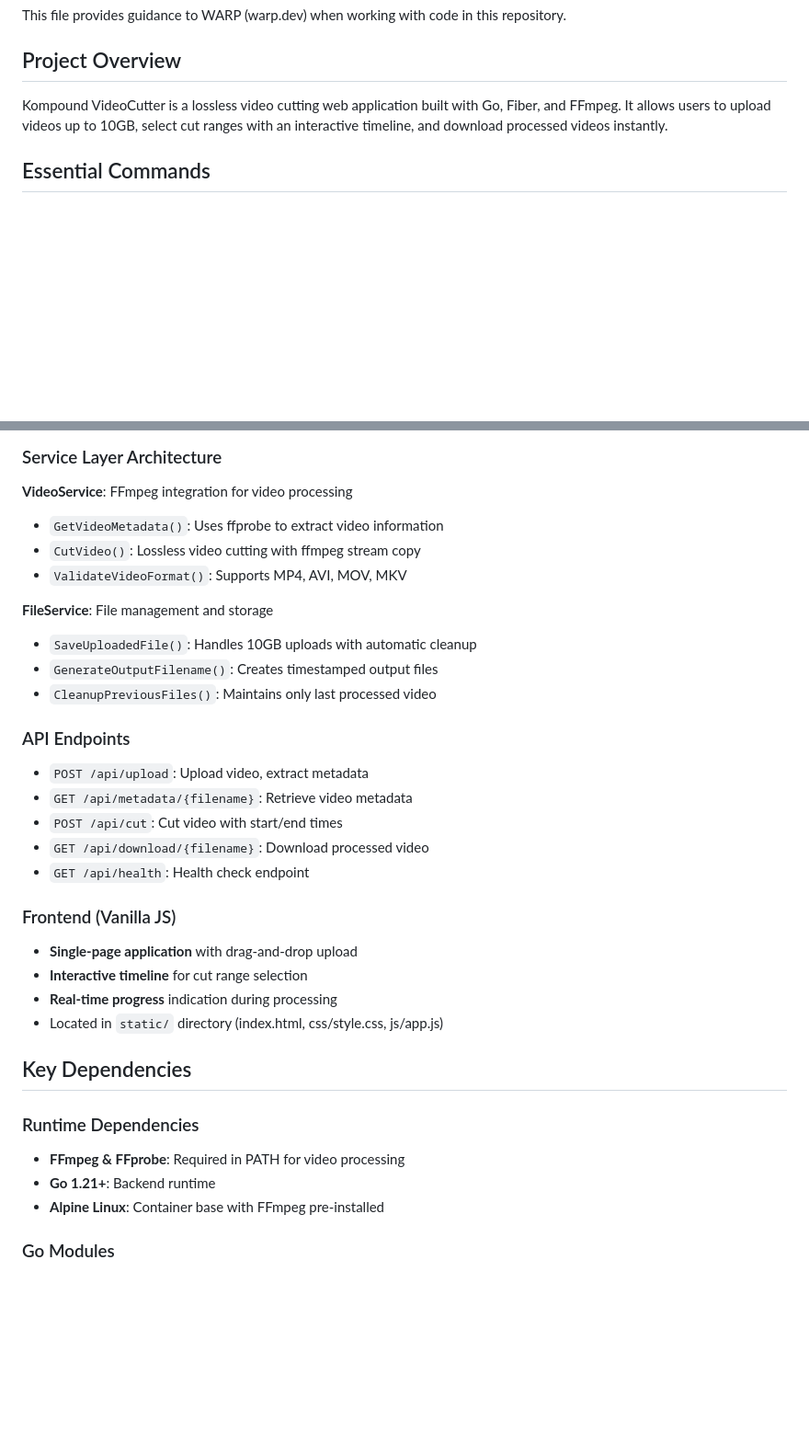
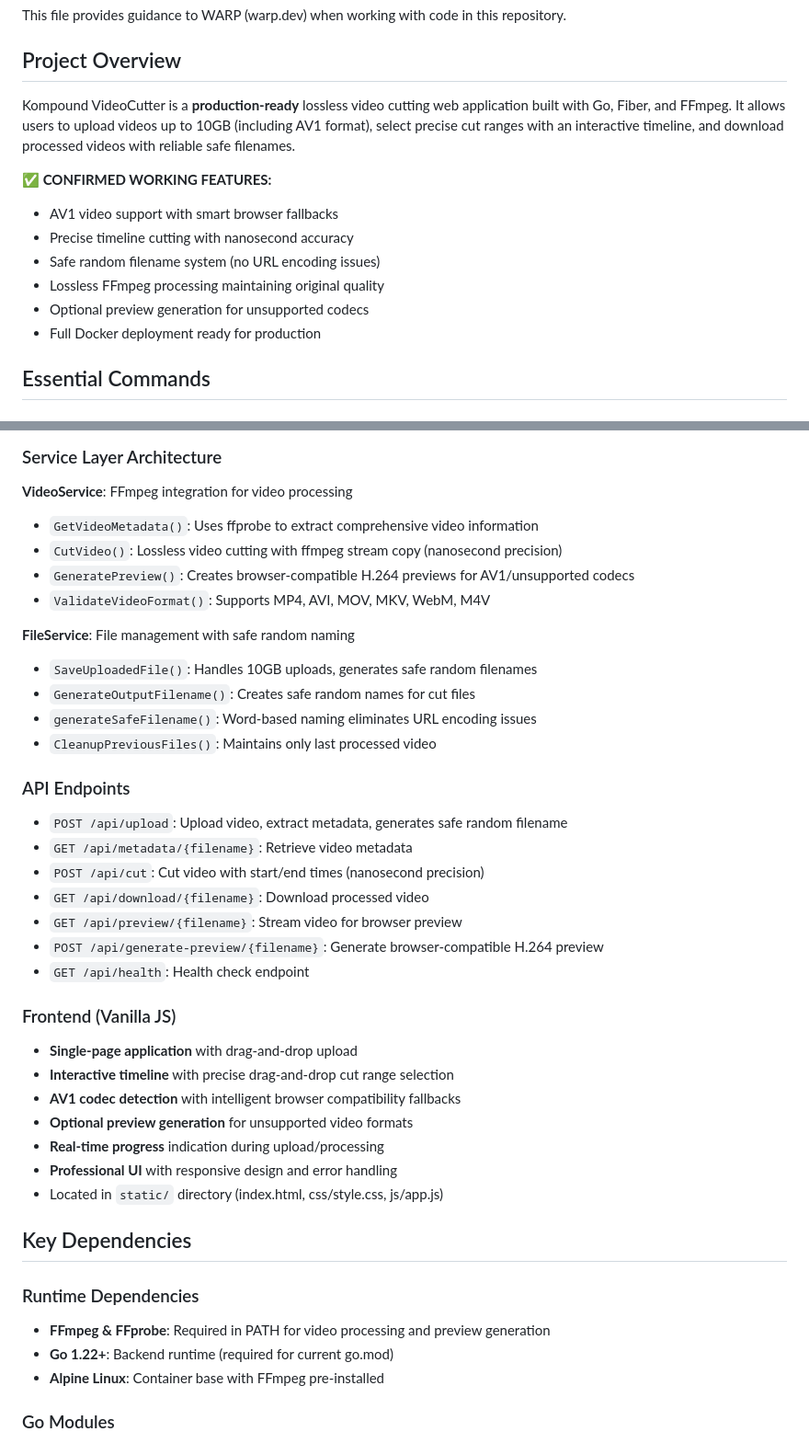
Before and after one commit to kompound-ca/videokutter, a Markdown page: WARP.md, 2 parts joined by grey strips. Shown: that part at 92% size. Rendered like a GitHub page; blank space fills up the shorter version.

```diff
--- a/WARP.md
+++ b/WARP.md
@@ -4,7 +4,15 @@ This file provides guidance to WARP (warp.dev) when working with code in this re
 
 ## Project Overview
 
-Kompound VideoCutter is a lossless video cutting web application built with Go, Fiber, and FFmpeg. It allows users to upload videos up to 10GB, select cut ranges with an interactive timeline, and download processed videos instantly.
+Kompound VideoCutter is a **production-ready** lossless video cutting web application built with Go, Fiber, and FFmpeg. It allows users to upload videos up to 10GB (including AV1 format), select precise cut ranges with an interactive timeline, and download processed videos with reliable safe filenames.
+
+**✅ CONFIRMED WORKING FEATURES:**
+- AV1 video support with smart browser fallbacks
+- Precise timeline cutting with nanosecond accuracy
+- Safe random filename system (no URL encoding issues)
+- Lossless FFmpeg processing maintaining original quality
+- Optional preview generation for unsupported codecs
+- Full Docker deployment ready for production
 
 ## Essential Commands
 
@@ -61,35 +69,42 @@ curl -X POST -F "video=@test.mp4" http://localhost:8080/api/upload
 ### Service Layer Architecture
 
 **VideoService**: FFmpeg integration for video processing
-- `GetVideoMetadata()`: Uses ffprobe to extract video information
-- `CutVideo()`: Lossless video cutting with ffmpeg stream copy
-- `ValidateVideoFormat()`: Supports MP4, AVI, MOV, MKV
+- `GetVideoMetadata()`: Uses ffprobe to extract comprehensive video information
+- `CutVideo()`: Lossless video cutting with ffmpeg stream copy (nanosecond precision)
+- `GeneratePreview()`: Creates browser-compatible H.264 previews for AV1/unsupported codecs
+- `ValidateVideoFormat()`: Supports MP4, AVI, MOV, MKV, WebM, M4V
 
-**FileService**: File management and storage
-- `SaveUploadedFile()`: Handles 10GB uploads with automatic cleanup
-- `GenerateOutputFilename()`: Creates timestamped output files
+**FileService**: File management with safe random naming
+- `SaveUploadedFile()`: Handles 10GB uploads, generates safe random filenames
+- `GenerateOutputFilename()`: Creates safe random names for cut files
+- `generateSafeFilename()`: Word-based naming eliminates URL encoding issues
 - `CleanupPreviousFiles()`: Maintains only last processed video
 
 ### API Endpoints
 
-- `POST /api/upload`: Upload video, extract metadata
+- `POST /api/upload`: Upload video, extract metadata, generates safe random filename
 - `GET /api/metadata/{filename}`: Retrieve video metadata
-- `POST /api/cut`: Cut video with start/end times
+- `POST /api/cut`: Cut video with start/end times (nanosecond precision)
 - `GET /api/download/{filename}`: Download processed video
+- `GET /api/preview/{filename}`: Stream video for browser preview
+- `POST /api/generate-preview/{filename}`: Generate browser-compatible H.264 preview
 - `GET /api/health`: Health check endpoint
 
 ### Frontend (Vanilla JS)
 
 - **Single-page application** with drag-and-drop upload
-- **Interactive timeline** for cut range selection
-- **Real-time progress** indication during processing
+- **Interactive timeline** with precise drag-and-drop cut range selection
+- **AV1 codec detection** with intelligent browser compatibility fallbacks
+- **Optional preview generation** for unsupported video formats
+- **Real-time progress** indication during upload/processing
+- **Professional UI** with responsive design and error handling
 - Located in `static/` directory (index.html, css/style.css, js/app.js)
 
 ## Key Dependencies
 
 ### Runtime Dependencies
-- **FFmpeg & FFprobe**: Required in PATH for video processing
-- **Go 1.21+**: Backend runtime
+- **FFmpeg & FFprobe**: Required in PATH for video processing and preview generation
+- **Go 1.22+**: Backend runtime (required for current go.mod)
 - **Alpine Linux**: Container base with FFmpeg pre-installed
 
 ### Go Modules
```
Also changed, not shown: other parts of WARP.md (+29 -3 lines).
